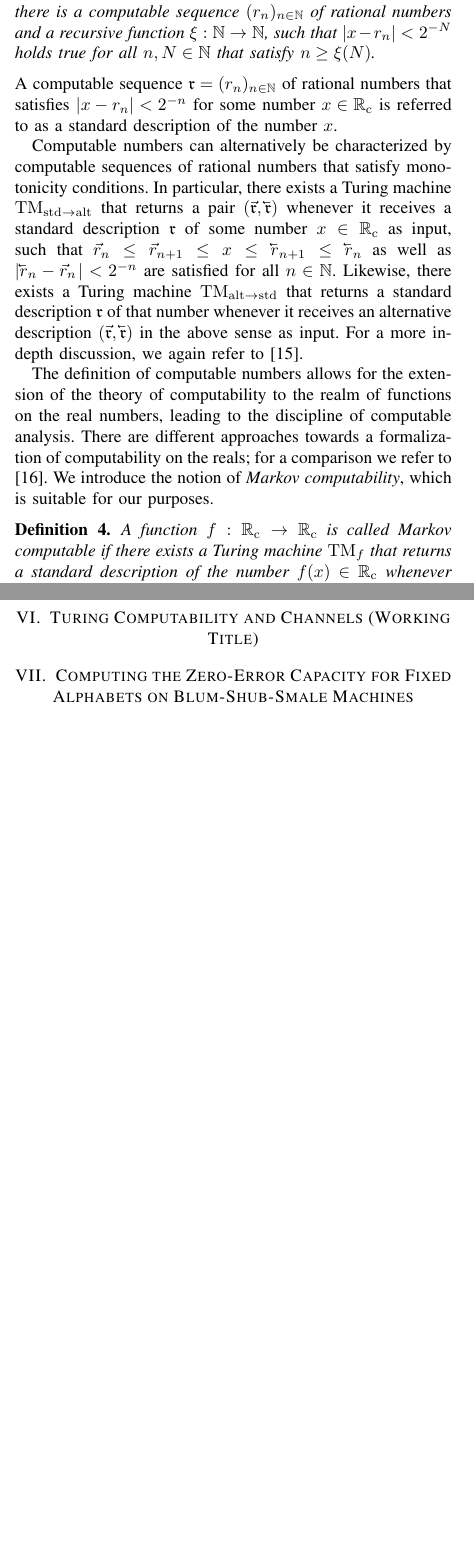
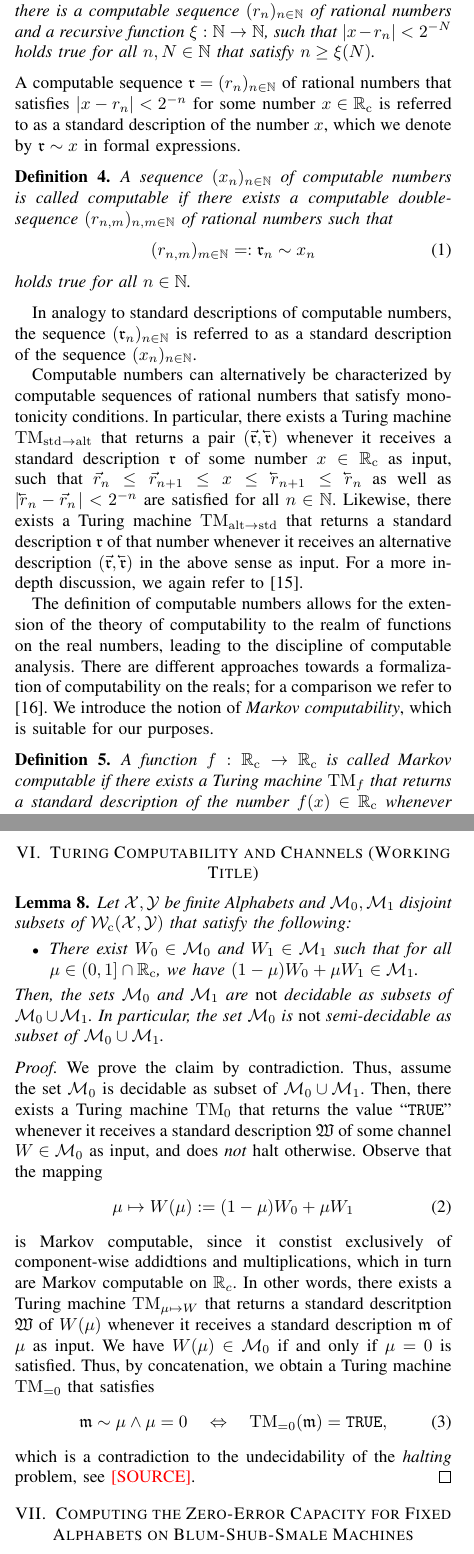
Before and after one commit to ga79nuc/zero-error-bss, a LaTeX paper (ZeroErrorBSS.tex): two parts of the columns of pages 3 and 5 of 7 before the commit and two parts of the columns of pages 3 and 5 of 8 after it, joined at a grey line, cut so that both start at the same text, the shorter picture padded with empty space. Compiled offline with pdfLaTeX.

Commit message:
Started to incorporate Holger's notes for journal extension.

```diff
--- a/ZeroErrorBSS.tex
+++ b/ZeroErrorBSS.tex
@@ -17,12 +17,14 @@
 	\newcommand{\rs}{\mathsf{s}}
 	\newcommand{\rz}{\mathsf{z}}
 	\newcommand{\ru}{\mathsf{u}}
+	\newcommand{\rv}{\mathsf{v}}
 	\newcommand{\rsh}{\hat{\mathsf{s}}}
 	\newcommand{\rzs}{(\mathsf{z}_t)_{t\in\NN}}
 	\newcommand{\rss}{(\mathsf{s}_t)_{t\in\NN}}
 	\newcommand{\rus}{(\mathsf{u}_t)_{t\in\NN}}
 	\newcommand{\rxs}{(\mathsf{x}_t)_{t\in\NN}}
 	\newcommand{\rys}{(\mathsf{y}_t)_{t\in\NN}}
+	\newcommand{\rvs}{(\mathsf{v}_t)_{t\in\NN}}
 	\newcommand{\rshs}{(\hat{\mathsf{s}}_t)_{t\in\NN}}
 	\newcommand{\part}{\hookrightarrow}
 	\def\A{{\mathcal A}}
@@ -30,6 +32,7 @@
 	\def\D{{\mathcal D}}
 	\def\X{{\mathcal X}}
 	\def\Y{{\mathcal Y}}
+	\def\M{{\mathcal M}}
 	\def\G{{\mathcal G}}
 	\def\V{{\mathcal V}}
 	\def\F{{\mathcal F}}
@@ -54,6 +57,8 @@
 	\newcommand{\oQD}{\overline{\mathcal{Q}}_{\mathrm{D}}}
 	\newcommand{\BSS}{\mathrm{BSS}}
 	\newcommand{\TM}{\mathrm{TM}}
+	\newcommand{\De}{\D_{\text{Est}}}
+	\newcommand{\Dc}{\D_{\text{Ctrl}}}
 	\newcommand{\cev}[1]{\reflectbox{\ensuremath{\vec{\reflectbox{\ensuremath{#1}}}}}}
 	\newcommand{\RRcP}[1]{\mathrlap{\phantom{\RR}_{\mathrm{c}}}\RR^{#1}}
 	\newcommand{\Wc}{\W_{\mathrm{c}}}
@@ -365,7 +375,17 @@
 	\end{Remark}
 
 	\noindent A computable sequence \(\mathfrak{r} = (r_n)_{n\in\NN}\) of rational numbers that satisfies \(|x-r_n|<2^{-n}\) for some number \(x\in\RRc\)
-	is referred to as a standard description of the number \(x\).
+	is referred to as a standard description of the number \(x\), which we denote by \(\mathfrak{r}\sim x\) in formal expressions.
+
+	\begin{Definition}	A sequence \((x_n)_{n\in\NN}\) of computable numbers is called computable if there exists a computable double-sequence
+						\((r_{n,m})_{n,m\in\NN}\) of rational numbers such that
+						\begin{align} (r_{n,m})_{m\in\NN} =: \mathfrak{r}_n \sim x_n
+						\end{align}
+						holds true for all \(n\in\NN\).
+	\end{Definition}
+
+	In analogy to standard descriptions of computable numbers, the sequence \((\mathfrak{r}_n)_{n\in\NN}\) is referred to as a standard description
+	of the sequence \((x_n)_{n\in\NN}\).
 
 	Computable numbers can alternatively be characterized by computable sequences of rational numbers that satisfy monotonicity conditions.
 	In particular, there exists a Turing machine \(\TM_{\mathrm{std}\rightarrow\mathrm{alt}}\) that returns a pair \((\vec{\mathfrak{r}}, \cev{\mathfrak{r}})\)
@@ -514,7 +536,27 @@
 	of such an algorithm essentially relies on the ability of BSS machines to handle exact real numbers.
 
 \section{Turing Computability and Channels (Working Title)}
-
+	\begin{Lemma}	Let \(\X,\Y\) be finite Alphabets and \(\M_0, \M_1\) disjoint subsets of \(\Wc(\X,\Y)\) that satisfy the following:
+					\begin{itemize}	\item There exist \(W_0\in\M_0\) and \(W_1\in\M_1\) such that for all \(\mu \in (0,1]\cap \RRc\),
+										we have \((1-\mu)W_0 + \mu W_1 \in \M_1\).
+					\end{itemize}
+					Then, the sets \(\M_0\) and \(\M_1\) are \emph{not} decidable as subsets of \(\M_0 \cup \M_1\). In particular, the set
+					\(\M_0\) is \emph{not} semi-decidable as subset of \(\M_0 \cup \M_1\).
+	\end{Lemma}\begin{proof}
+					We prove the claim by contradiction. Thus, assume the set \(\M_0\) is decidable as subset of \(\M_0 \cup \M_1\).
+					Then, there exists a Turing machine \(\TM_0\) that returns the value ``\(\mathtt{TRUE}\)" whenever it receives a standard description
+					\(\mathfrak{W}\) of some channel \(W\in \M_0\) as input, and does \emph{not} halt otherwise. Observe that the mapping
+					\begin{align}	\mu \mapsto W(\mu) := (1-\mu)W_0 + \mu W_1
+					\end{align}
+					is Markov computable, since it constist exclusively of component-wise addidtions and multiplications, which in turn are Markov computable on \(\RR_c\).
+					In other words, there exists a Turing machine \(\TM_{\mu\mapsto W}\) that returns a standard descritption \(\mathfrak{W}\) of
+					\(W(\mu)\) whenever it receives a standard description \(\mathfrak{m}\) of \(\mu\) as input. We have \(W(\mu) \in \M_0\) if and only if
+					\(\mu = 0\) is satisfied. Thus, by concatenation, we obtain a Turing machine
+					\(\TM_{=0}\) that satisfies
+					\begin{align}	\mathfrak{m} \sim \mu \wedge \mu = 0	\quad\Leftrightarrow\quad  \TM_{=0}(\mathfrak{m}) = \mathtt{TRUE},
+					\end{align}
+					which is a contradiction to the undecidability of the \emph{halting} problem, see \sdummy.
+	\end{proof}
 
 \section{Computing the Zero-Error Capacity for Fixed Alphabets on Blum-Shub-Smale Machines}	\label{sec:ComputingZeroErrorOnBSS}
 	\noindent In the following, we specify a BSS-Algorithm which, for fixed alphabets \(\X\) and \(\Y\), computes the zero-error capacity \(C_0(W)\)
```
Also changed, not shown: ZeroErrorBSS.tex (45 more changed lines).
